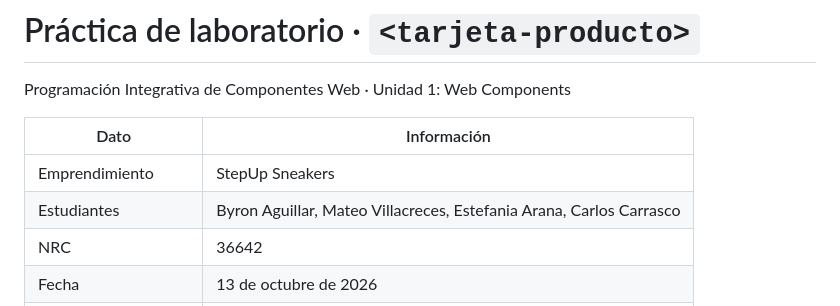
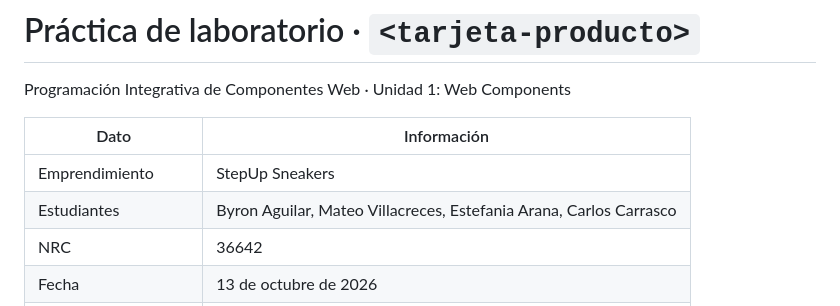
Before and after one commit to Raxii/web-components-emprendimiento, a Markdown page: README.md, the part around the change. Rendered like a GitHub page.

Commit message:
Fix spelling of 'Aguillar' to 'Aguilar' in README

```diff
--- a/README.md
+++ b/README.md
@@ -5,7 +5,7 @@ Programación Integrativa de Componentes Web · Unidad 1: Web Components
 | Dato | Información |
 |---|---|
 | Emprendimiento | StepUp Sneakers |
-| Estudiantes | Byron Aguillar, Mateo Villacreces, Estefania Arana, Carlos Carrasco |
+| Estudiantes | Byron Aguilar, Mateo Villacreces, Estefania Arana, Carlos Carrasco |
 | NRC | 36642 |
 | Fecha | 13 de octubre de 2026 |
 | Enlace del repositorio | https://github.com/Raxii/web-components-emprendimiento |
```
